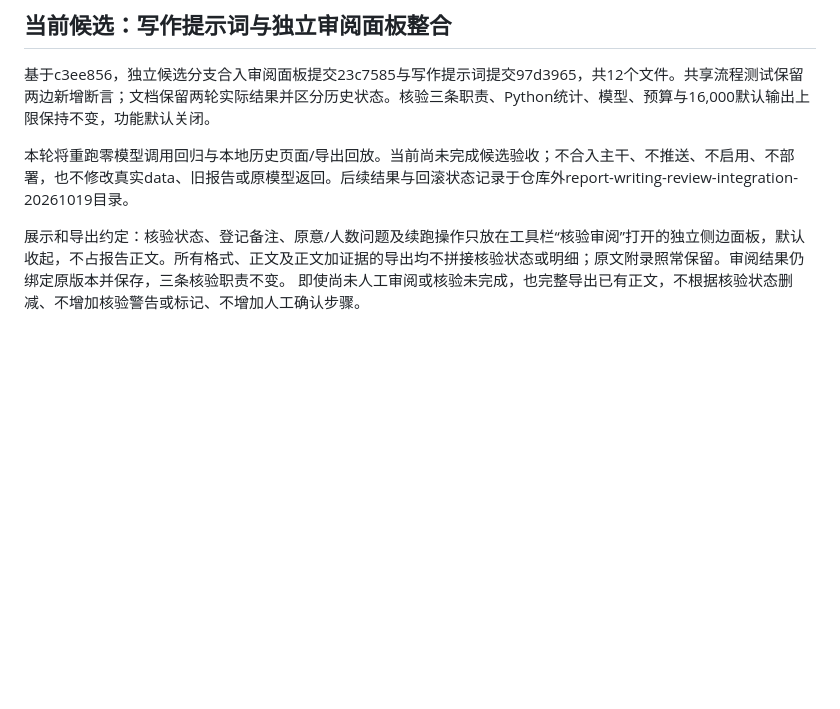
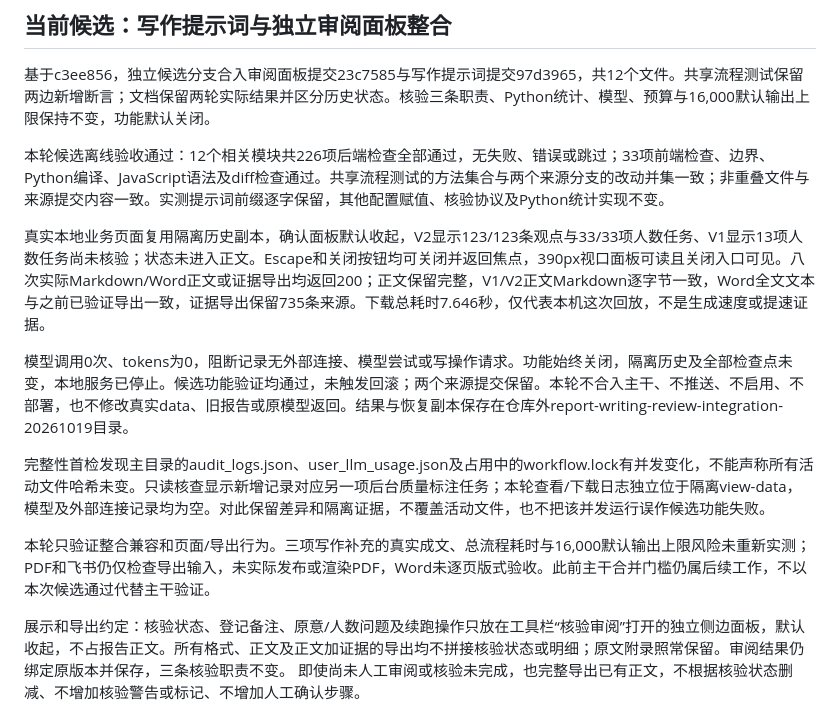
Before and after one commit to songrj1996-cell/survey-web, a Markdown page: docs/report-postwrite-audit.md, the part around the change. Rendered like a GitHub page; blank space fills up the shorter version.

Commit message:
docs: record combined candidate offline acceptance
Record integration of writer 97d3965 and independent review 23c7585. Preserve both shared test changes and validation histories; resolve the documentation-only merge conflict.

Validation: 226 backend and 33 frontend checks, boundary, compileall, JavaScript syntax and diff checks passed. Local V1/V2 history views, closing/focus and 390px layout passed. Eight Markdown/Word exports preserved complete bodies and 735 evidence references in evidence scope. Models were blocked with zero attempts, external connections or tokens.

No functional rollback was needed. Source commits and main code are unchanged. Production audit/usage logs and a busy workflow lock changed concurrently due to a separate annotation task; retain the observation and isolated viewer logs instead of claiming all active-data hashes stayed fixed. No production data was restored or overwritten.

No push, enablement or deployment. The three writing additions have no real-model rerun; length/timing risks remain at the unchanged 16,000 cap. PDF/Feishu inputs and Word text checks do not establish publication or pagination acceptance.

```diff
--- a/docs/report-postwrite-audit.md
+++ b/docs/report-postwrite-audit.md
@@ -4,7 +4,15 @@
 
 基于c3ee856，独立候选分支合入审阅面板提交23c7585与写作提示词提交97d3965，共12个文件。共享流程测试保留两边新增断言；文档保留两轮实际结果并区分历史状态。核验三条职责、Python统计、模型、预算与16,000默认输出上限保持不变，功能默认关闭。
 
-本轮将重跑零模型调用回归与本地历史页面/导出回放。当前尚未完成候选验收；不合入主干、不推送、不启用、不部署，也不修改真实data、旧报告或原模型返回。后续结果与回滚状态记录于仓库外report-writing-review-integration-20261019目录。
+本轮候选离线验收通过：12个相关模块共226项后端检查全部通过，无失败、错误或跳过；33项前端检查、边界、Python编译、JavaScript语法及diff检查通过。共享流程测试的方法集合与两个来源分支的改动并集一致；非重叠文件与来源提交内容一致。实测提示词前缀逐字保留，其他配置赋值、核验协议及Python统计实现不变。
+
+真实本地业务页面复用隔离历史副本，确认面板默认收起，V2显示123/123条观点与33/33项人数任务、V1显示13项人数任务尚未核验；状态未进入正文。Escape和关闭按钮均可关闭并返回焦点，390px视口面板可读且关闭入口可见。八次实际Markdown/Word正文或证据导出均返回200；正文保留完整，V1/V2正文Markdown逐字节一致，Word全文文本与之前已验证导出一致，证据导出保留735条来源。下载总耗时7.646秒，仅代表本机这次回放，不是生成速度或提速证据。
+
+模型调用0次、tokens为0，阻断记录无外部连接、模型尝试或写操作请求。功能始终关闭，隔离历史及全部检查点未变，本地服务已停止。候选功能验证均通过，未触发回滚；两个来源提交保留。本轮不合入主干、不推送、不启用、不部署，也不修改真实data、旧报告或原模型返回。结果与恢复副本保存在仓库外report-writing-review-integration-20261019目录。
+
+完整性首检发现主目录的audit_logs.json、user_llm_usage.json及占用中的workflow.lock有并发变化，不能声称所有活动文件哈希未变。只读核查显示新增记录对应另一项后台质量标注任务；本轮查看/下载日志独立位于隔离view-data，模型及外部连接记录均为空。对此保留差异和隔离证据，不覆盖活动文件，也不把该并发运行误作候选功能失败。
+
+本轮只验证整合兼容和页面/导出行为。三项写作补充的真实成文、总流程耗时与16,000默认输出上限风险未重新实测；PDF和飞书仍仅检查导出输入，未实际发布或渲染PDF，Word未逐页版式验收。此前主干合并门槛仍属后续工作，不以本次候选通过代替主干验证。
 
 展示和导出约定：核验状态、登记备注、原意/人数问题及续跑操作只放在工具栏“核验审阅”打开的独立侧边面板，默认收起，不占报告正文。所有格式、正文及正文加证据的导出均不拼接核验状态或明细；原文附录照常保留。审阅结果仍绑定原版本并保存，三条核验职责不变。
 即使尚未人工审阅或核验未完成，也完整导出已有正文，不根据核验状态删减、不增加核验警告或标记、不增加人工确认步骤。
```
